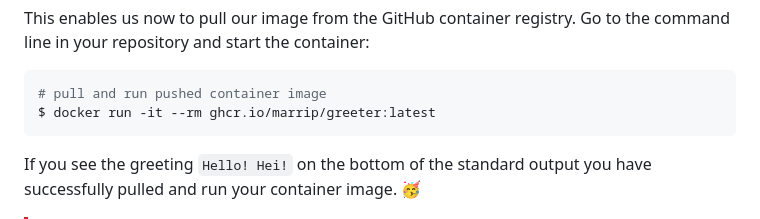
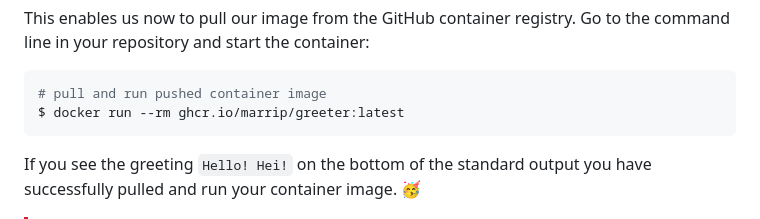
Before and after one commit to InPreD/26-09_bioinfo_ws, a Markdown page: README.md, the part around the change. Drawn GitHub-style.

Commit message:
docs: do not run docker with -it
Removed the interactive flag from the docker run command.

````diff
--- a/README.md
+++ b/README.md
@@ -692,7 +692,7 @@ This enables us now to pull our image from the GitHub container registry. Go to
 
 ```bash
 # pull and run pushed container image
-$ docker run -it --rm ghcr.io/marrip/greeter:latest
+$ docker run --rm ghcr.io/marrip/greeter:latest
 ```
 
 If you see the greeting `Hello! Hei!` on the bottom of the standard output you have successfully pulled and run your container image. 🥳
````
